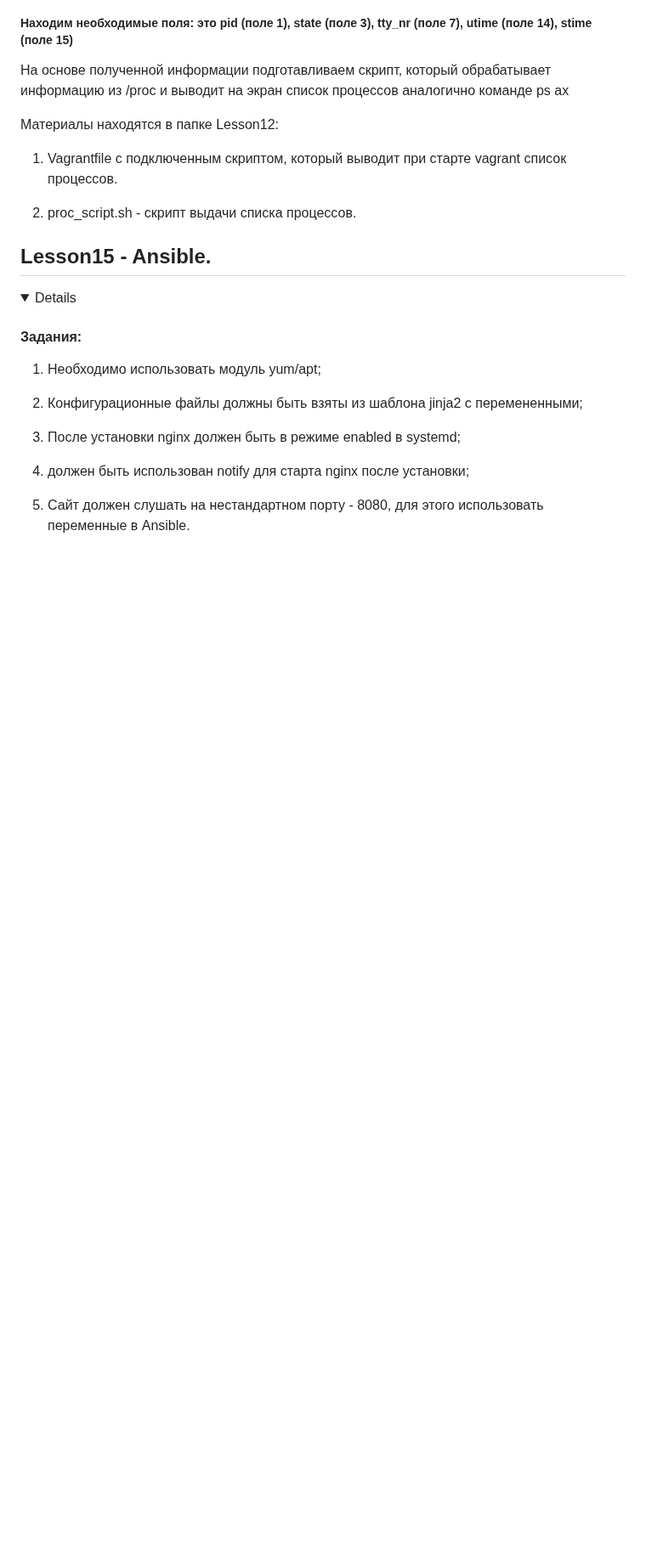
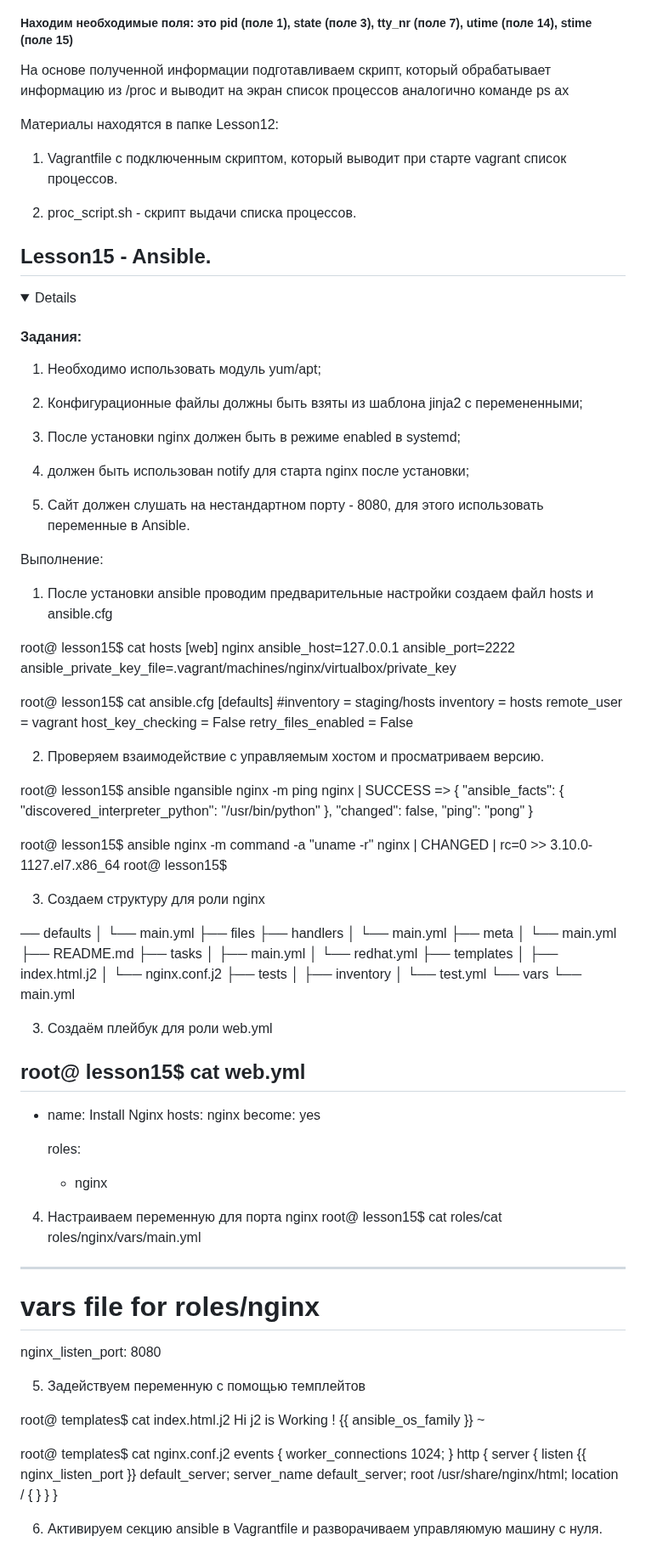
Before and after one commit to ms1969/otus_linux_adv, a Markdown page: README.md, the part around one of its changes. Shown at 85% size. GitHub-like rendering; folded sections open; blank space fills up the shorter version.

```diff
--- a/README.md
+++ b/README.md
@@ -493,6 +493,102 @@ ps ax
 5. Сайт должен слушать на нестандартном порту - 8080, для этого использовать переменные в Ansible.
 
 
+Выполнение:
+
+1. После установки ansible проводим предварительные настройки
+   создаем файл hosts и ansible.cfg
+
+root@ lesson15$ cat hosts
+[web]
+nginx ansible_host=127.0.0.1 ansible_port=2222 ansible_private_key_file=.vagrant/machines/nginx/virtualbox/private_key
+
+root@ lesson15$ cat ansible.cfg
+[defaults]
+#inventory = staging/hosts
+inventory = hosts
+remote_user = vagrant
+host_key_checking = False
+retry_files_enabled = False
+
+2. Проверяем взаимодействие с управляемым хостом и просматриваем версию.
+
+root@ lesson15$ ansible ngansible nginx -m ping
+nginx | SUCCESS => {
+    "ansible_facts": {
+        "discovered_interpreter_python": "/usr/bin/python"
+    },
+    "changed": false,
+    "ping": "pong"
+}
+
+root@ lesson15$ ansible nginx -m command -a "uname -r"
+nginx | CHANGED | rc=0 >>
+3.10.0-1127.el7.x86_64
+root@ lesson15$
+
+3. Создаем структуру для роли nginx
+
+── defaults
+│   └── main.yml
+├── files
+├── handlers
+│   └── main.yml
+├── meta
+│   └── main.yml
+├── README.md
+├── tasks
+│   ├── main.yml
+│   └── redhat.yml
+├── templates
+│   ├── index.html.j2
+│   └── nginx.conf.j2
+├── tests
+│   ├── inventory
+│   └── test.yml
+└── vars
+    └── main.yml
+
+3. Создаём плейбук для роли web.yml
+
+root@ lesson15$ cat web.yml
+---
+  - name: Install Nginx
+    hosts: nginx
+    become: yes
+
+    roles:
+     - nginx
+
+4. Настраиваем переменную для порта nginx
+root@ lesson15$ cat roles/cat roles/nginx/vars/main.yml
+---
+# vars file for roles/nginx
+
+nginx_listen_port: 8080
+
+
+5. Задействуем переменную с помощью темплейтов
+
+root@ templates$ cat index.html.j2
+Hi j2 is  Working ! {{ ansible_os_family }}
+~
+
+root@ templates$ cat nginx.conf.j2
+events {
+ worker_connections 1024;
+}
+http {
+ server {
+ listen {{ nginx_listen_port }} default_server;
+ server_name default_server;
+ root /usr/share/nginx/html;
+ location / {
+ }
+ }
+}
+
+6. Активируем секцию ansible в Vagrantfile и разворачиваем управляюмую машину с нуля.
+
 
 ![Image 1](lesson15/1.png)
 
```
Also changed, not shown: other parts of README.md (+6 -0 lines).
